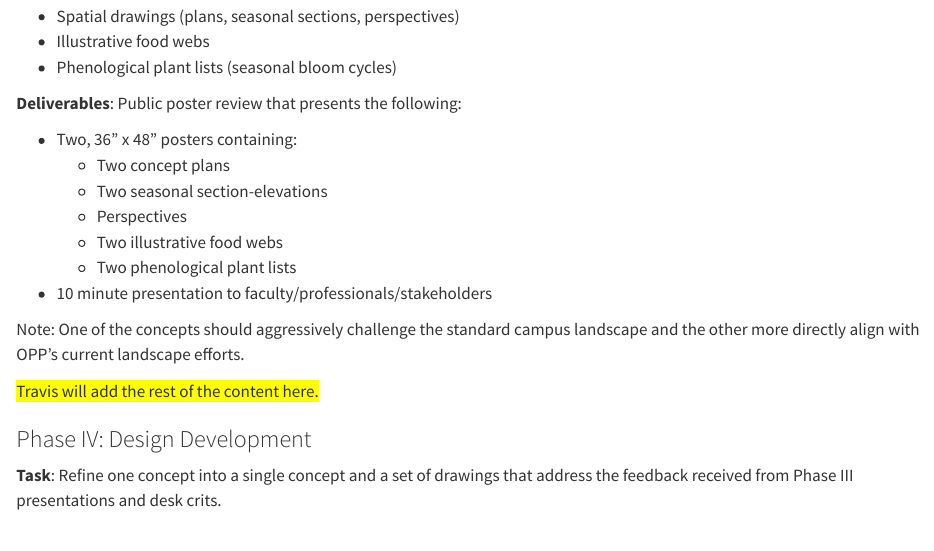
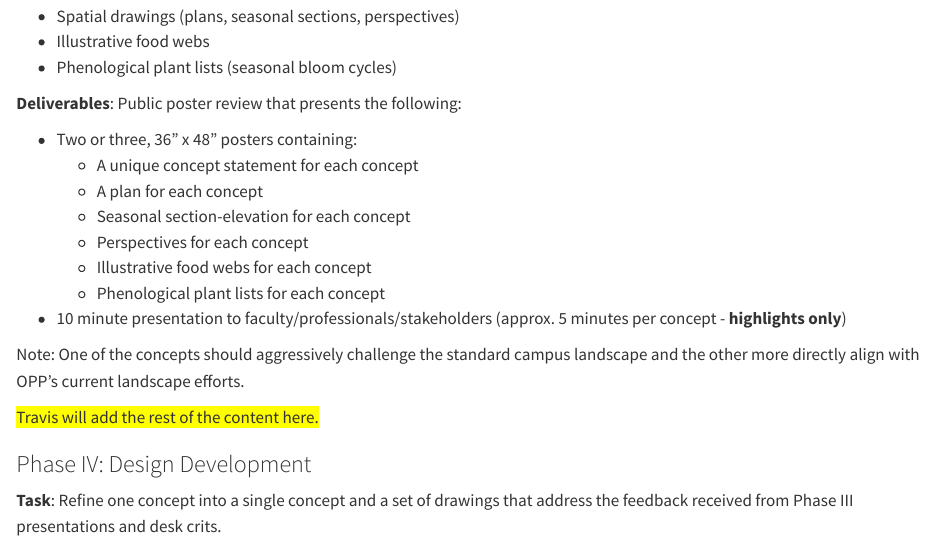
Before and after one commit to TravisFlohr/larch_414_r_course_book, a Quarto document (03_project_statement.qmd): the page in a window 1100 px wide, from 3630 px down. Rendered offline with R 4.5, knitr and Pandoc in place of Quarto, with nearby package versions.

Commit message:
Update the language in the project assignment statement.

```diff
--- a/03_project_statement.qmd
+++ b/03_project_statement.qmd
@@ -115,13 +115,14 @@ Note: Due dates are documented within the [course schedule](02_schedule.qmd).
 
 **Deliverables**: Public poster review that presents the following:
 
-- Two, 36" x 48" posters containing:
-    + Two concept plans
-    + Two seasonal section-elevations
-    + Perspectives
-    + Two illustrative food webs
-    + Two phenological plant lists
-- 10 minute presentation to faculty/professionals/stakeholders
+- Two or three, 36" x 48" posters containing:
+    + A unique concept statement for each concept
+    + A plan for each concept
+    + Seasonal section-elevation for each concept
+    + Perspectives for each concept
+    + Illustrative food webs for each concept
+    + Phenological plant lists for each concept
+- 10 minute presentation to faculty/professionals/stakeholders (approx. 5 minutes per concept - **highlights only**)
 
 Note: One of the concepts should aggressively challenge the standard campus landscape and the other more directly align with OPP's current landscape efforts.
 
```
Also changed, not shown: 1 other file.
